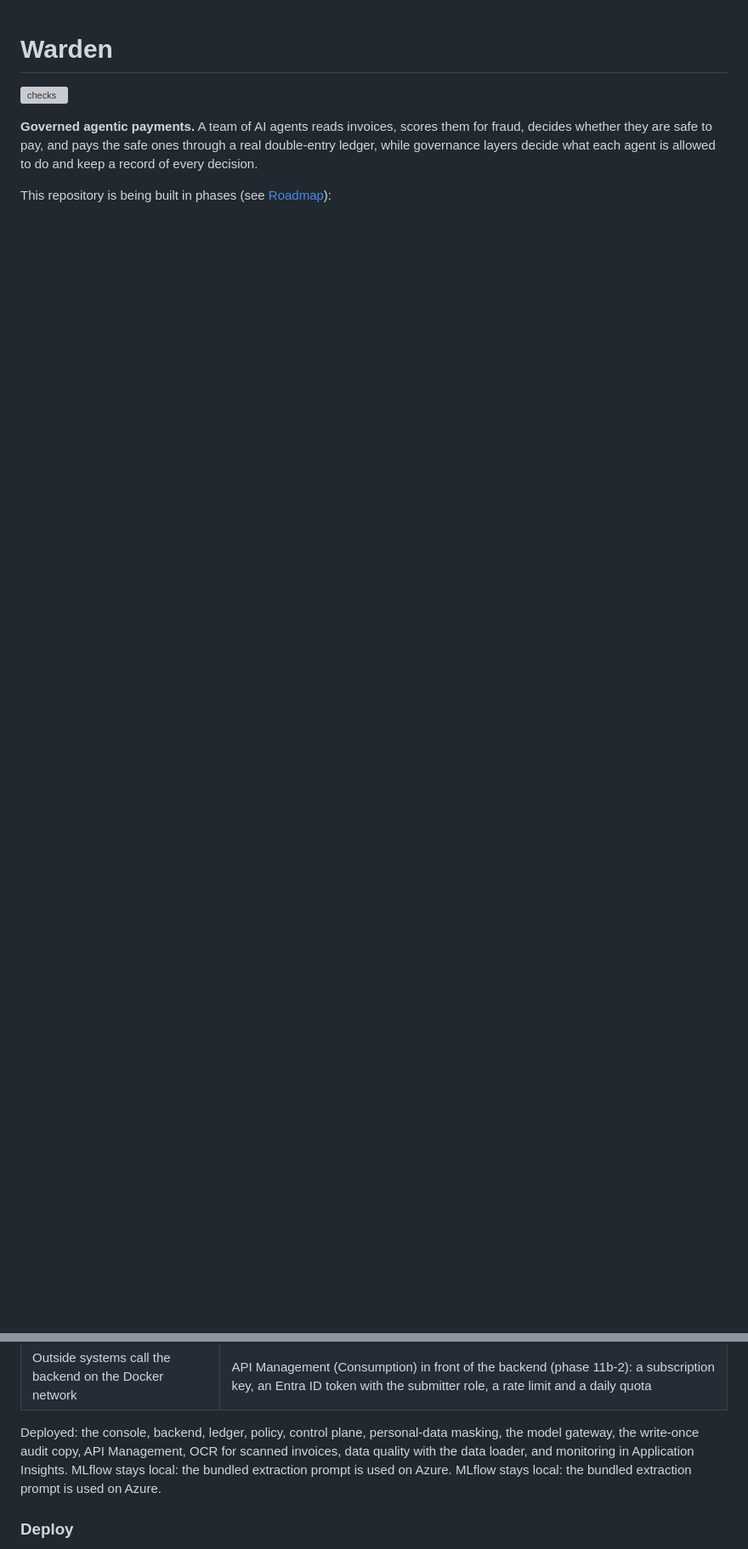
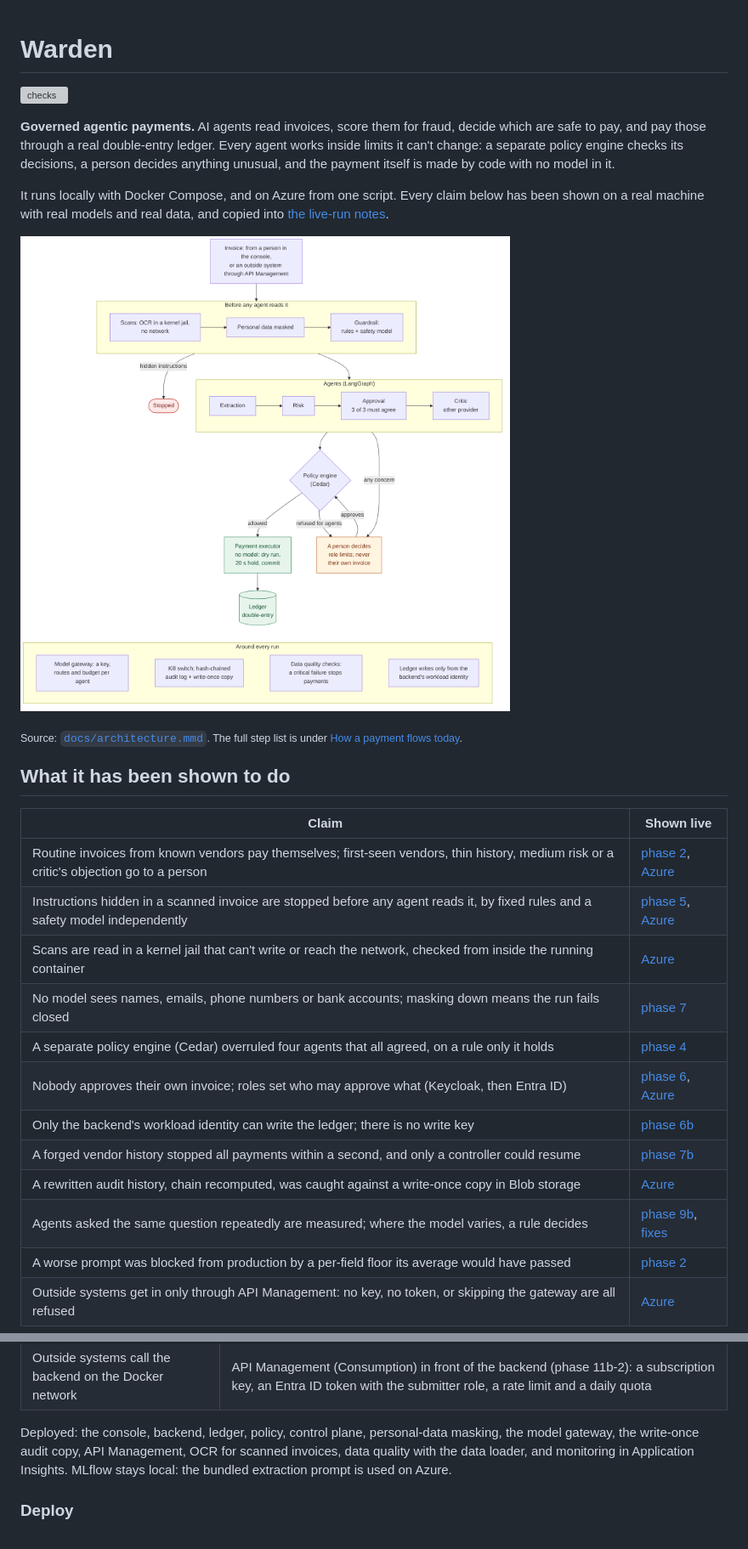
Before and after one commit to Akshith1/warden-agentic-payments, a Markdown page: README.md, 2 parts joined by grey strips. Shown at 85% size. Drawn GitHub-style; pictures changed too: docs/architecture.png (added); blank space fills up the shorter version; grey boxes are pictures that could not be loaded.

Commit message:
Portfolio front page: architecture diagram, claims shown live, and a proof page

```diff
--- a/README.md
+++ b/README.md
@@ -2,6 +2,28 @@
 
 [![checks](https://github.com/Akshith1/warden-agentic-payments/actions/workflows/ci.yml/badge.svg)](https://github.com/Akshith1/warden-agentic-payments/actions/workflows/ci.yml)
 
-**Governed agentic payments.** A team of AI agents reads invoices, scores them for fraud, decides whether they are safe to pay, and pays the safe ones through a real double-entry ledger, while governance layers decide what each agent is allowed to do and keep a record of every decision.
+**Governed agentic payments.** AI agents read invoices, score them for fraud, decide which are safe to pay, and pay those through a real double-entry ledger. Every agent works inside limits it can't change: a separate policy engine checks its decisions, a person decides anything unusual, and the payment itself is made by code with no model in it.
 
-This repository is being built in phases (see [Roadmap](#roadmap)):
+It runs locally with Docker Compose, and on Azure from one script. Every claim below has been shown on a real machine with real models and real data, and copied into [the live-run notes](docs/live-runs/).
+
+![How an invoice moves through Warden](docs/architecture.png)
+
+<sub>Source: [`docs/architecture.mmd`](docs/architecture.mmd). The full step list is under [How a payment flows today](#how-a-payment-flows-today).</sub>
+
+## What it has been shown to do
+
+| Claim | Shown live |
+| --- | --- |
+| Routine invoices from known vendors pay themselves; first-seen vendors, thin history, medium risk or a critic's objection go to a person | [phase 2](docs/live-runs/2026-10-phase-2.md#first-fully-automatic-payment), [Azure](docs/live-runs/2026-11-fixes.md) |
+| Instructions hidden in a scanned invoice are stopped before any agent reads it, by fixed rules and a safety model independently | [phase 5](docs/live-runs/2026-11-phase-5.md), [Azure](docs/live-runs/2026-11-phase-11b.md#scenario-08-on-azure-instructions-hidden-in-a-scanned-invoice) |
+| Scans are read in a kernel jail that can't write or reach the network, checked from inside the running container | [Azure](docs/live-runs/2026-11-phase-11b.md#phase-11b-3-scanned-invoices-on-azure) |
+| No model sees names, emails, phone numbers or bank accounts; masking down means the run fails closed | [phase 7](docs/live-runs/2026-11-phase-7.md) |
+| A separate policy engine (Cedar) overruled four agents that all agreed, on a rule only it holds | [phase 4](docs/live-runs/2026-11-phase-4.md) |
+| Nobody approves their own invoice; roles set who may approve what (Keycloak, then Entra ID) | [phase 6](docs/live-runs/2026-11-phase-6.md), [Azure](docs/live-runs/2026-11-phase-11a.md#separation-of-duties) |
+| Only the backend's workload identity can write the ledger; there is no write key | [phase 6b](docs/live-runs/2026-11-phase-6b.md) |
+| A forged vendor history stopped all payments within a second, and only a controller could resume | [phase 7b](docs/live-runs/2026-11-phase-7b.md#a-forged-vendor-history-stops-payments) |
+| A rewritten audit history, chain recomputed, was caught against a write-once copy in Blob storage | [Azure](docs/live-runs/2026-11-phase-11b.md#scenario-28-a-rewritten-history) |
+| Agents asked the same question repeatedly are measured; where the model varies, a rule decides | [phase 9b](docs/live-runs/2026-11-phase-9b.md), [fixes](docs/live-runs/2026-11-fixes.md) |
+| A worse prompt was blocked from production by a per-field floor its average would have passed | [phase 2](docs/live-runs/2026-10-phase-2.md#promotion-gate-third-run-the-per-field-floor-blocks-a-prompt) |
+| Outside systems get in only through API Management: no key, no token, or skipping the gateway are all refused | [Azure](docs/live-runs/2026-11-phase-11b.md#playing-the-outside-system) |
+
@@ -373,7 +408,7 @@ The same core payment path runs on Azure, from one script, sized for a free acco
 | The hash chain alone | Plus a write-once copy (phase 11b): every entry also goes to Blob storage under an immutability policy, and the Audit log page checks the database against it |
 | Outside systems call the backend on the Docker network | API Management (Consumption) in front of the backend (phase 11b-2): a subscription key, an Entra ID token with the submitter role, a rate limit and a daily quota |
 
-Deployed: the console, backend, ledger, policy, control plane, personal-data masking, the model gateway, the write-once audit copy, API Management, OCR for scanned invoices, data quality with the data loader, and monitoring in Application Insights. MLflow stays local: the bundled extraction prompt is used on Azure. MLflow stays local: the bundled extraction prompt is used on Azure.
+Deployed: the console, backend, ledger, policy, control plane, personal-data masking, the model gateway, the write-once audit copy, API Management, OCR for scanned invoices, data quality with the data loader, and monitoring in Application Insights. MLflow stays local: the bundled extraction prompt is used on Azure.
 
 ### Deploy
 
```
Also changed, not shown: other parts of README.md (+13 -0 lines), docs/PROOF.md (added, +224 -0 lines), 1 other file.
